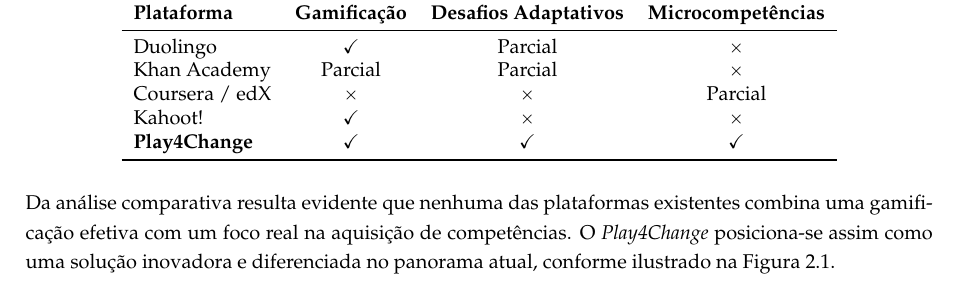
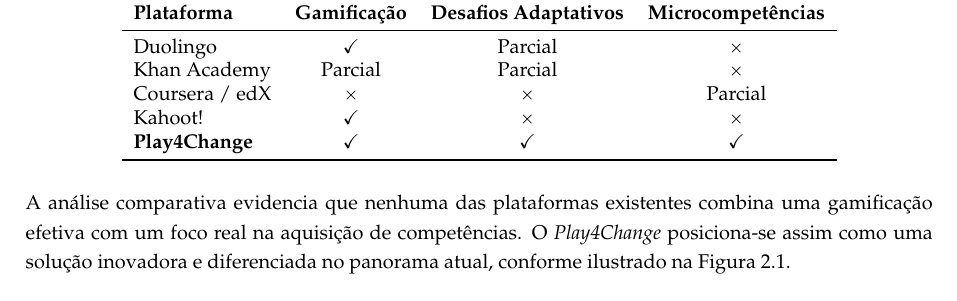
Before and after one commit to UREKA-Play4Change/play4chage-report, a LaTeX thesis (v1/play4change/template.tex, which reads v1/play4change/Chapters/chapter2.tex): part of page 19 of 40, cut so that both start at the same text. Compiled offline with pdfLaTeX.

Commit message:
chore(chapter2): reword opening of comparative analysis paragraph
Replaces "Da análise comparativa resulta evidente que" with the more
natural "A análise comparativa evidencia que".

Refs #23

```diff
--- a/v1/play4change/Chapters/chapter2.tex
+++ b/v1/play4change/Chapters/chapter2.tex
@@ -70,7 +70,7 @@
   \end{tabular}
 \end{table}
 
-Da análise comparativa resulta evidente que nenhuma das plataformas existentes combina uma gamificação efetiva com um foco real na aquisição de competências. O \textit{Play4Change} posiciona-se assim como uma solução inovadora e diferenciada no panorama atual, conforme ilustrado na Figura~\ref{fig:posicionamento}.
+A análise comparativa evidencia que nenhuma das plataformas existentes combina uma gamificação efetiva com um foco real na aquisição de competências. O \textit{Play4Change} posiciona-se assim como uma solução inovadora e diferenciada no panorama atual, conforme ilustrado na Figura~\ref{fig:posicionamento}.
 
 \begin{figure}[htbp]
   \centering
```
